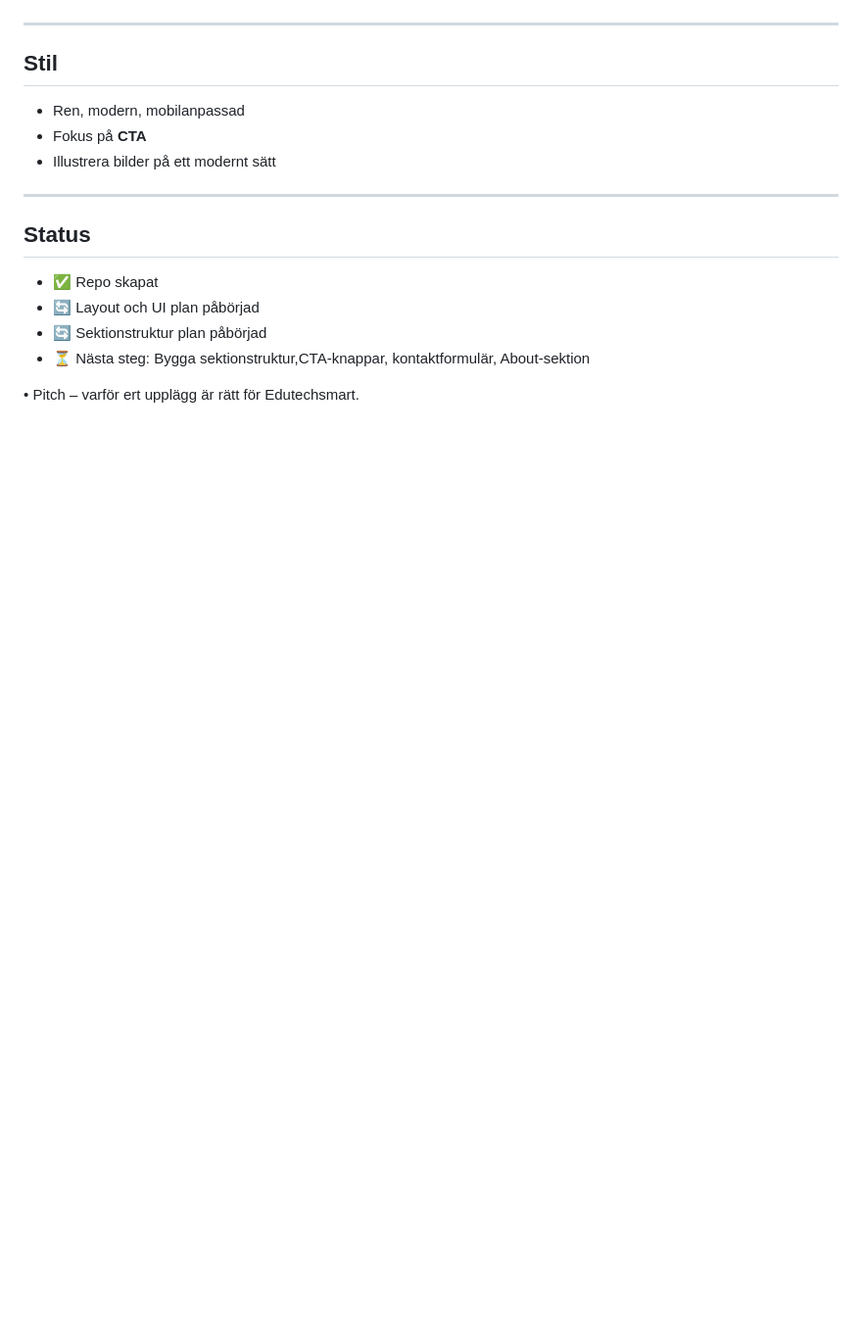
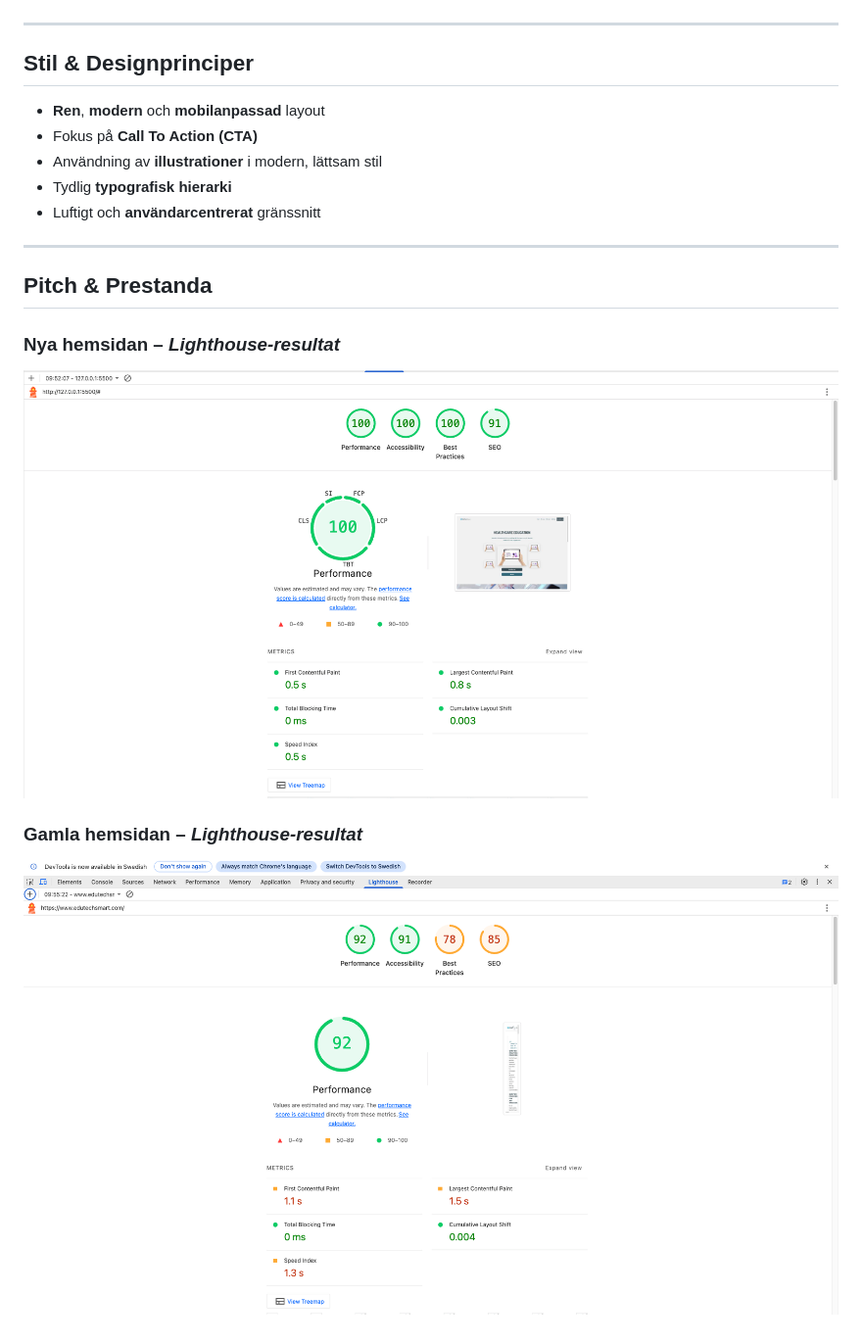
Before and after one commit to FiorellaDiGiulio/edutechsmart-landingpage, a Markdown page: README.md, the part around the change printed below. Shown: that part at 98% size. Drawn GitHub-style; pictures changed too: image-1.png (added), image.png (added); blank space fills up the shorter version.

```diff
--- a/README.md
+++ b/README.md
@@ -30,17 +45,20 @@
 
 ---
 
-## Stil
-- Ren, modern, mobilanpassad
-- Fokus på **CTA**
-- Illustrera bilder på ett modernt sätt
+## Stil & Designprinciper
+
+- **Ren**, **modern** och **mobilanpassad** layout
+- Fokus på **Call To Action (CTA)**
+- Användning av **illustrationer** i modern, lättsam stil
+- Tydlig **typografisk hierarki**
+- Luftigt och **användarcentrerat** gränssnitt
 
 ---
 
-## Status
-- ✅ Repo skapat
-- 🔄 Layout och UI plan påbörjad
-- 🔄 Sektionstruktur plan påbörjad
-- ⏳ Nästa steg: Bygga sektionstruktur,CTA-knappar, kontaktformulär, About-sektion
+## Pitch & Prestanda
 
-• Pitch – varför ert upplägg är rätt för Edutechsmart.
+### Nya hemsidan – *Lighthouse-resultat*
+![Lighthouse](image.png)
+
+### Gamla hemsidan – *Lighthouse-resultat*
+![Gamla Lighthouse](image-1.png)
```
Also changed, not shown: other parts of README.md (+25 -10 lines), image-2.png (added).
